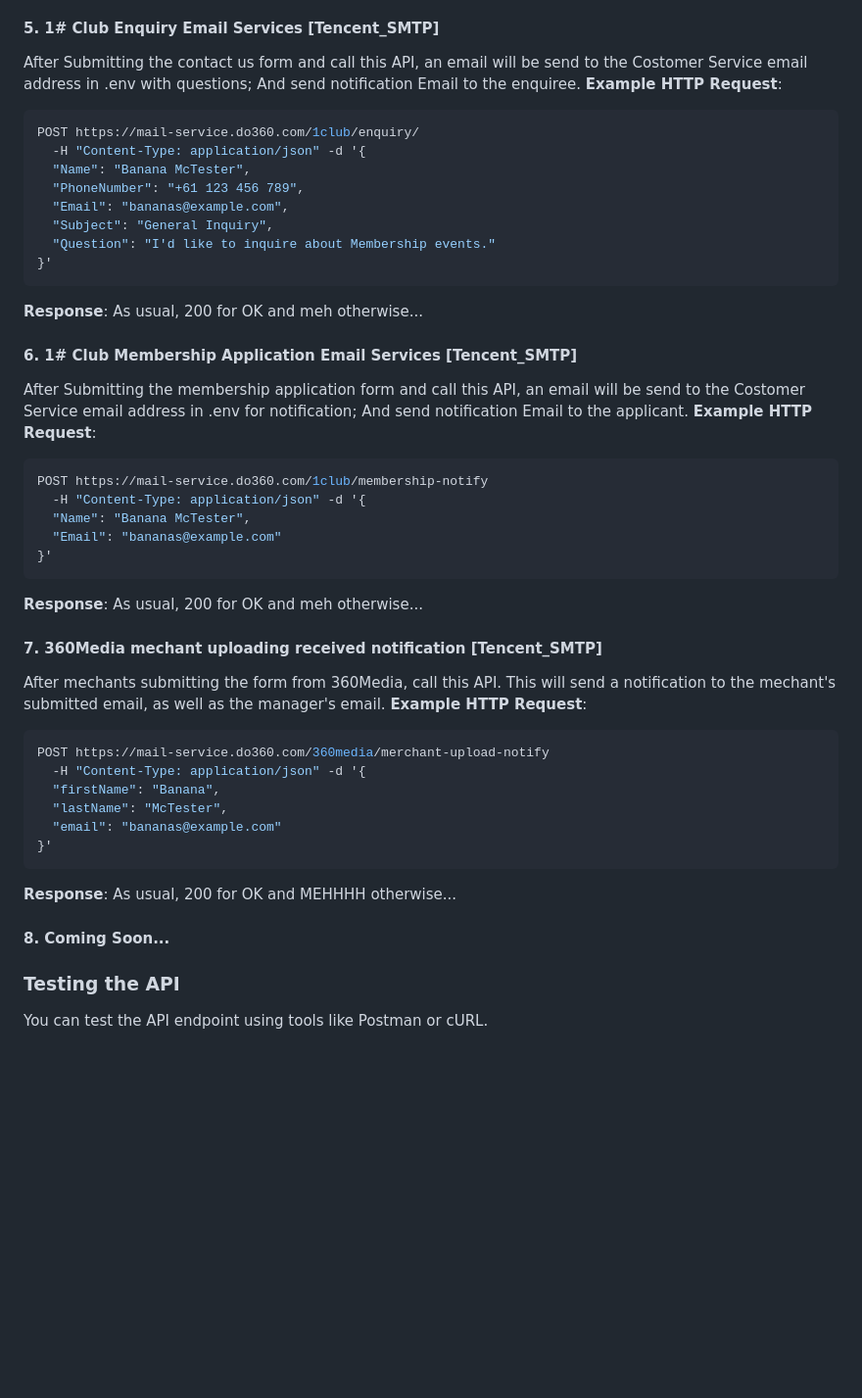
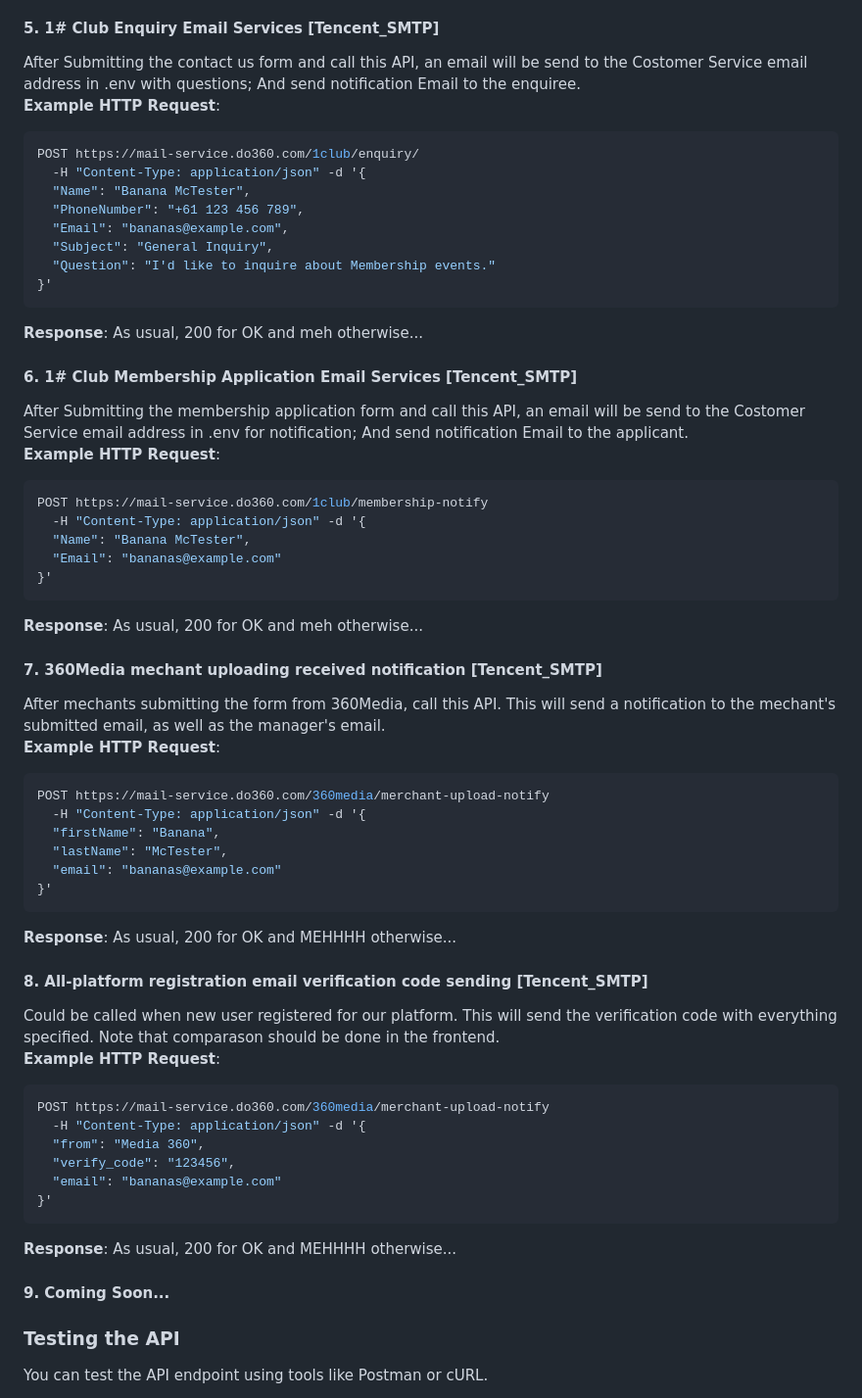
Before and after one commit to DreamOverseas/mail-server, a Markdown page: README.md, the part around the change printed below. Shown: that part at 98% size. Drawn GitHub-style; blank space fills up the shorter version.

Commit message:
Update Doc for the new API

````diff
--- a/README.md
+++ b/README.md
@@ -72,7 +72,7 @@ As usual, 200 for OK and meh otherwise...
 
 #### 5. 1# Club Enquiry Email Services [Tencent_SMTP]
 After Submitting the contact us form and call this API, an email will be send to the Costomer Service email address in .env with questions;
-And send notification Email to the enquiree.
+And send notification Email to the enquiree. \
 **Example HTTP Request**:
 ```bash
 POST https://mail-service.do360.com/1club/enquiry/
@@ -89,7 +89,7 @@ As usual, 200 for OK and meh otherwise...
 
 #### 6. 1# Club Membership Application Email Services [Tencent_SMTP]
 After Submitting the membership application form and call this API, an email will be send to the Costomer Service email address in .env for notification;
-And send notification Email to the applicant.
+And send notification Email to the applicant. \
 **Example HTTP Request**:
 ```bash
 POST https://mail-service.do360.com/1club/membership-notify
@@ -102,7 +102,7 @@ POST https://mail-service.do360.com/1club/membership-notify
 As usual, 200 for OK and meh otherwise...
 
 #### 7. 360Media mechant uploading received notification [Tencent_SMTP]
-After mechants submitting the form from 360Media, call this API. This will send a notification to the mechant's submitted email, as well as the manager's email.
+After mechants submitting the form from 360Media, call this API. This will send a notification to the mechant's submitted email, as well as the manager's email. \
 **Example HTTP Request**:
 ```bash
 POST https://mail-service.do360.com/360media/merchant-upload-notify
@@ -115,7 +115,21 @@ POST https://mail-service.do360.com/360media/merchant-upload-notify
 **Response**:
 As usual, 200 for OK and MEHHHH otherwise...
 
-#### 8. Coming Soon...
+#### 8. All-platform registration email verification code sending [Tencent_SMTP]
+Could be called when new user registered for our platform. This will send the verification code with everything specified. Note that comparason should be done in the frontend.\
+**Example HTTP Request**:
+```bash
+POST https://mail-service.do360.com/360media/merchant-upload-notify
+  -H "Content-Type: application/json" -d '{
+  "from": "Media 360",
+  "verify_code": "123456",
+  "email": "bananas@example.com"
+}'
+```
+**Response**:
+As usual, 200 for OK and MEHHHH otherwise...
+
+#### 9. Coming Soon...
 
 ### Testing the API
 You can test the API endpoint using tools like Postman or cURL.
````
Also changed, not shown: other parts of README.md (+5 -5 lines).
